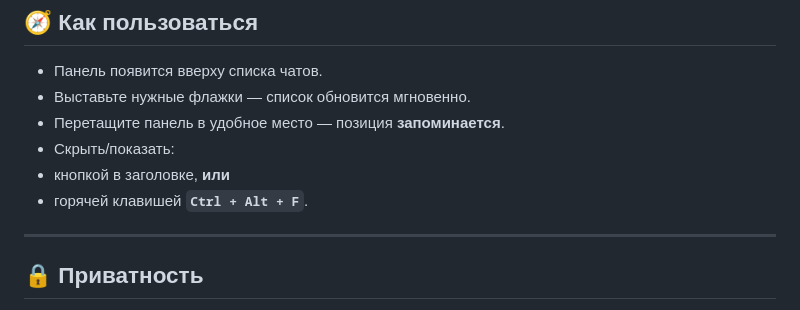
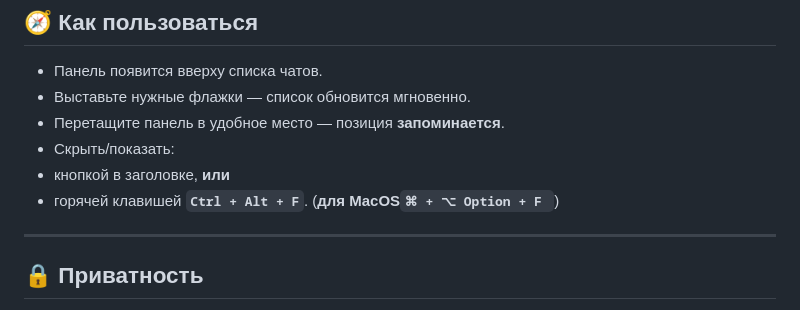
Before and after one commit to VYbiteR/bx24_sortOL, a Markdown page: README.md, the part around the change. Drawn GitHub-style.

```diff
--- a/README.md
+++ b/README.md
@@ -100,7 +100,7 @@
 - Перетащите панель в удобное место — позиция **запоминается**.
 - Скрыть/показать:
 - кнопкой в заголовке, **или**
-- горячей клавишей **`Ctrl + Alt + F`**.
+- горячей клавишей **`Ctrl + Alt + F`**. (**для MacOS`⌘ + ⌥ Option + F `**)
 
 ---
 
```
